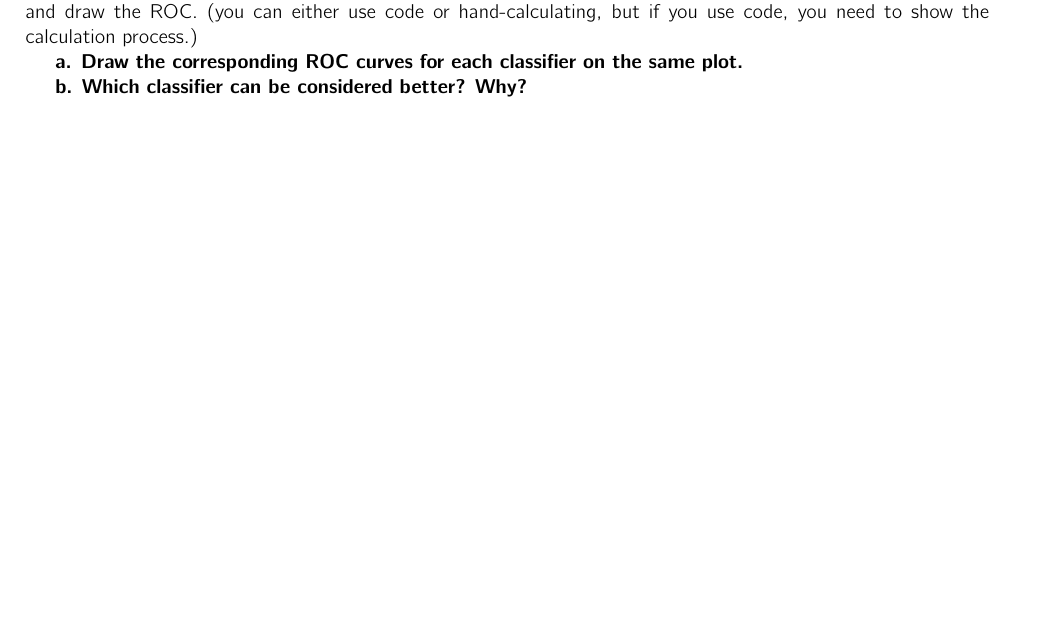
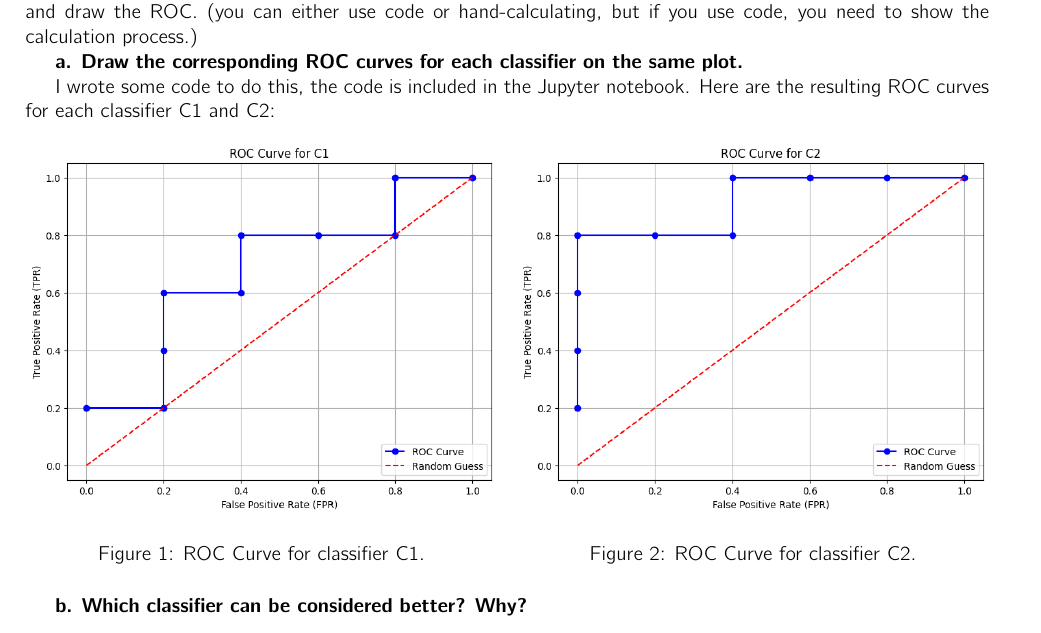
Before and after one commit to awesomecosmos/cse5819-intro-to-ml, a LaTeX problem sheet (Assignments/Assignment 5/main.tex, which reads Assignments/Assignment 5/problems.tex): part of page 10 of 10, cut so that both start at the same text. Compiled offline with pdfLaTeX.

Commit message:
completed part of HW5 Q2

```diff
--- a/Assignments/Assignment 5/problems.tex
+++ b/Assignments/Assignment 5/problems.tex
@@ -54,4 +54,22 @@ For each model, we will evaluate different thresholds within the range of [0,1],
 
 \textbf{a. Draw the corresponding ROC curves for each classifier on the same plot.}
 
+I wrote some code to do this, the code is included in the Jupyter notebook. Here are the resulting ROC curves for each classifier C1 and C2:
+
+\begin{figure}[h]
+    \centering
+    \begin{minipage}{0.49\textwidth}
+        \centering
+        \includegraphics[width=\textwidth]{media/hw5_q1_c1.png}
+        \caption{ROC Curve for classifier C1.}
+    \end{minipage}
+    \hfill
+    \begin{minipage}{0.49\textwidth}
+        \centering
+        \includegraphics[width=\textwidth]{media/hw5_q1_c2.png}
+        \caption{ROC Curve for classifier C2.}
+    \end{minipage}
+\end{figure}
+
+
 \textbf{b. Which classifier can be considered better? Why?}
```
Also changed, not shown: Assignments/Assignment 5/main.pdf, Assignments/Assignment 5/media/hw5_q1_c1.png (added), Assignments/Assignment 5/media/hw5_q1_c2.png (added), 2 other files.
